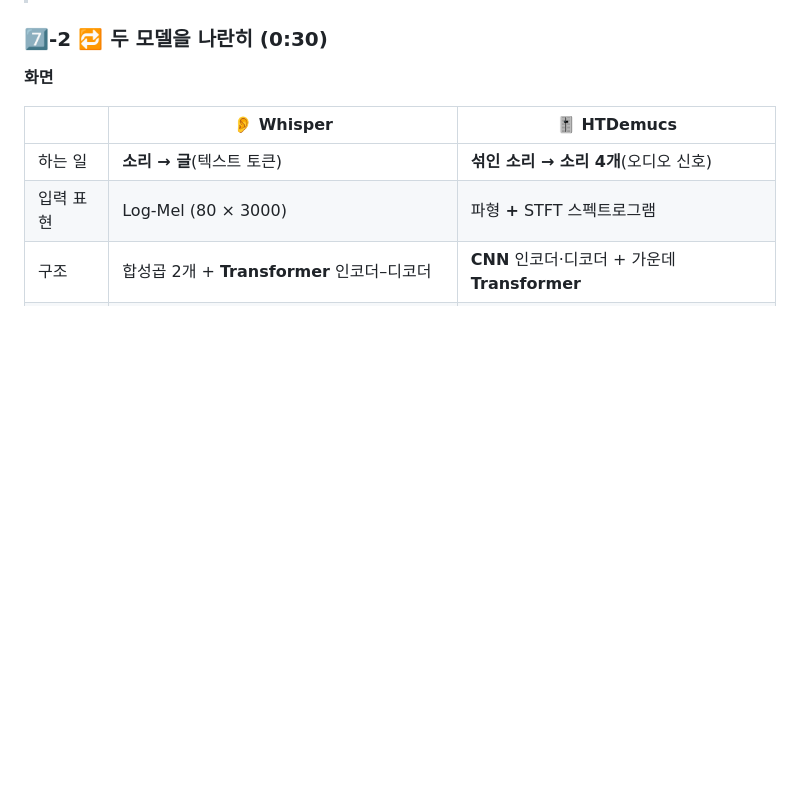
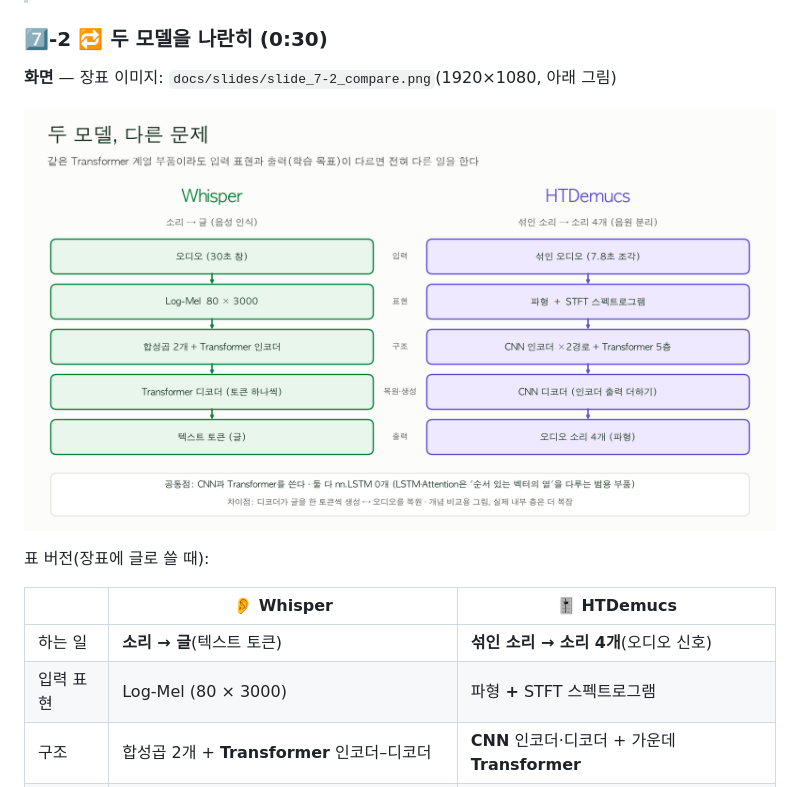
Before and after one commit to greenkey20/song-lingo, a Markdown page: docs/발표_대본_20261112.md, the part around one of its changes. Drawn GitHub-style; pictures changed too: docs/slides/slide_7-2_compare.png (added); blank space fills up the shorter version.

```diff
--- a/docs/발표_대본_20261112.md
+++ b/docs/발표_대본_20261112.md
@@ -211,7 +219,11 @@
 
 ### 7️⃣-2 🔁 두 모델을 나란히 (0:30)
 
-**화면**
+**화면** — 장표 이미지: `docs/slides/slide_7-2_compare.png`(1920×1080, 아래 그림)
+
+![두 모델 나란히 장표](slides/slide_7-2_compare.png)
+
+표 버전(장표에 글로 쓸 때):
 
 | | 👂 Whisper | 🎚️ HTDemucs |
 | --- | --- | --- |
```
Also changed, not shown: other parts of docs/발표_대본_20261112.md (+24 -2 lines), docs/slides/slide_6_whisper.png (added), docs/slides/slide_7_demucs.png (added), 3 other files.
